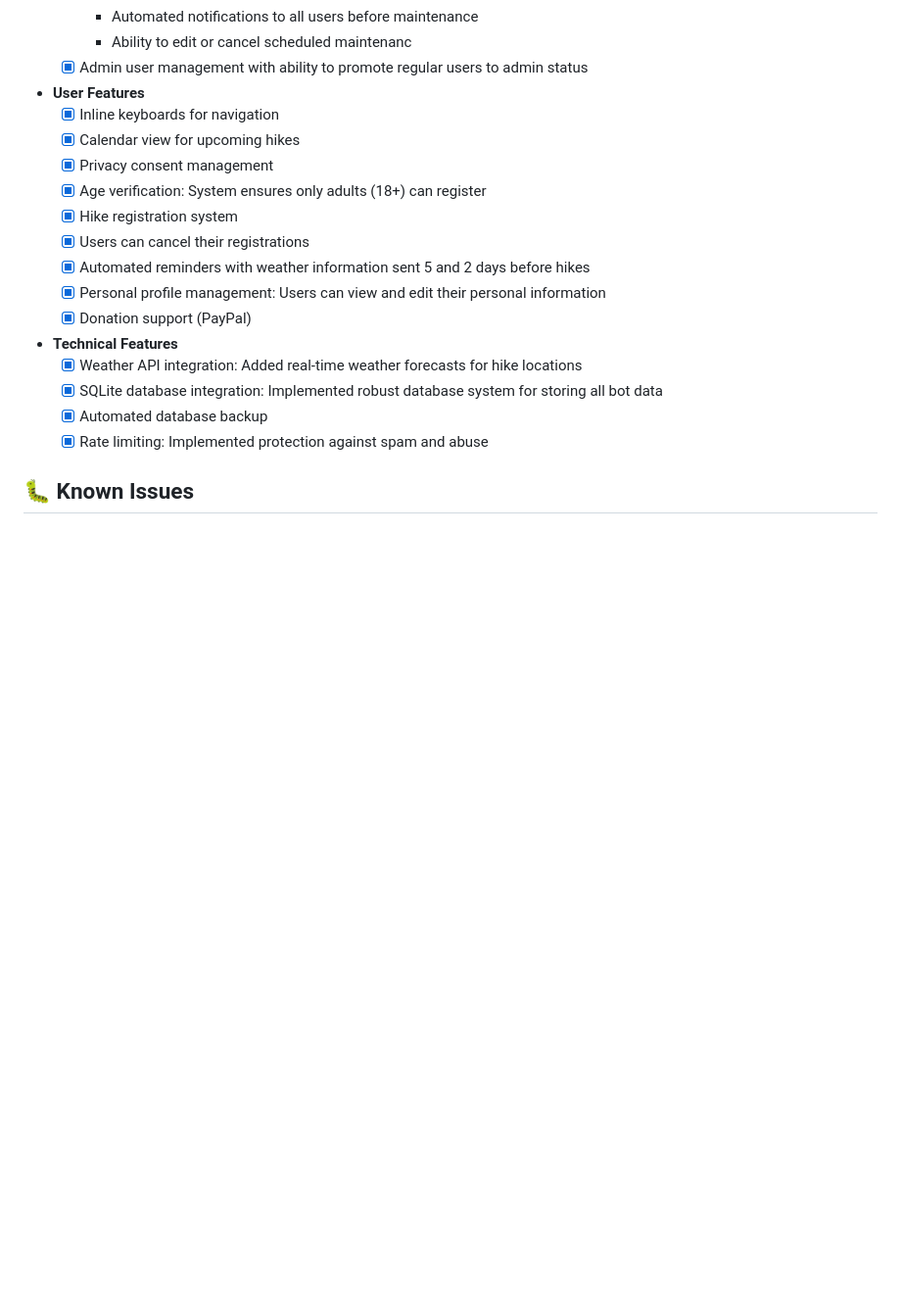
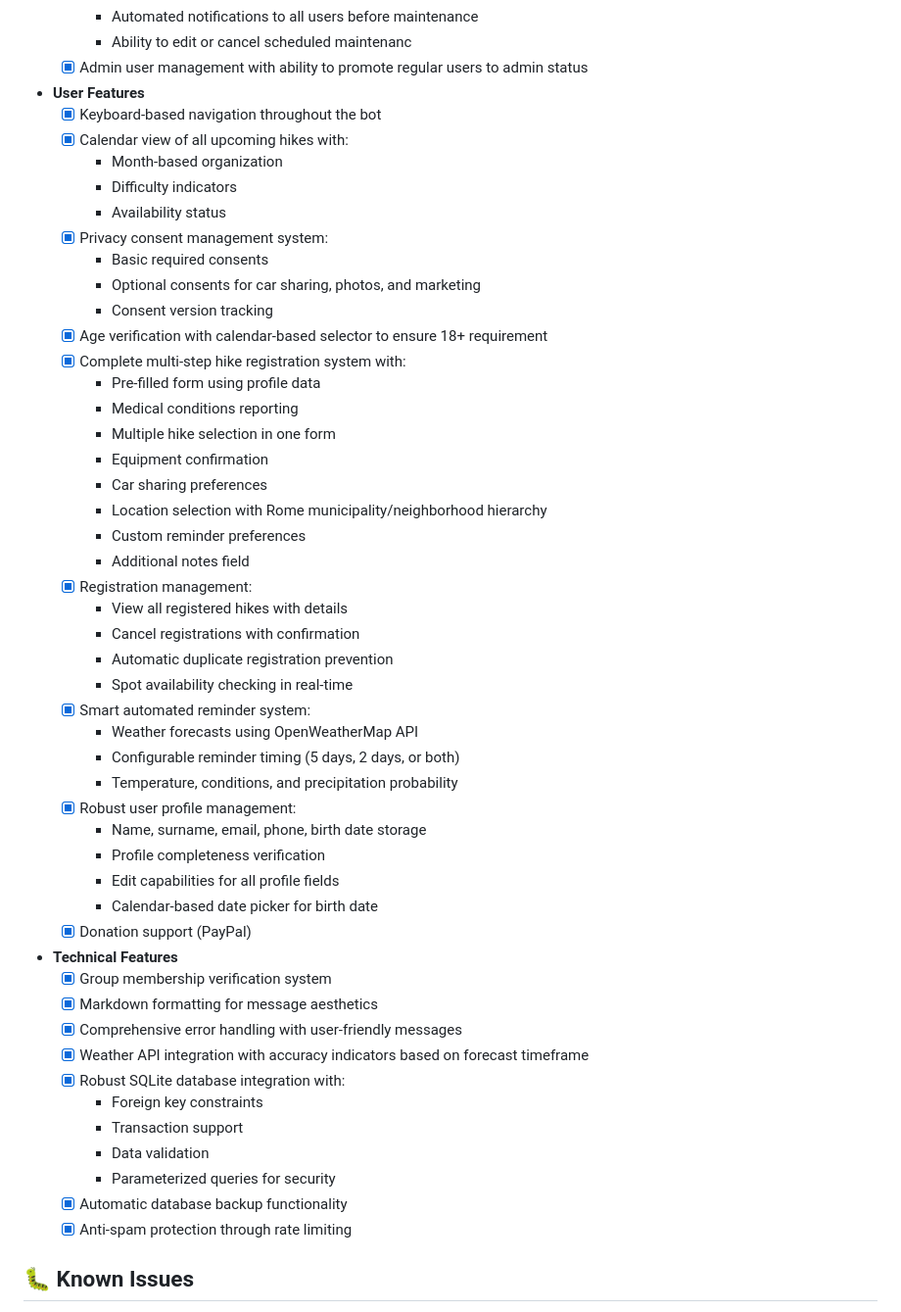
Before and after one commit to montanarisimone/HiKingsRome, a Markdown page: ROADMAP.md, the part around the change. Shown: that part at 98% size. Rendered like a GitHub page; blank space fills up the shorter version.

```diff
--- a/ROADMAP.md
+++ b/ROADMAP.md
@@ -60,21 +60,53 @@ This document outlines the development plan for HiKingsRome Bot, tracking comple
   - [x] Admin user management with ability to promote regular users to admin status
 
 - **User Features**
-  - [x] Inline keyboards for navigation
-  - [x] Calendar view for upcoming hikes
-  - [x] Privacy consent management
-  - [x] Age verification: System ensures only adults (18+) can register
-  - [x] Hike registration system
-  - [x] Users can cancel their registrations
-  - [x] Automated reminders with weather information sent 5 and 2 days before hikes
-  - [x] Personal profile management: Users can view and edit their personal information
+  - [x] Keyboard-based navigation throughout the bot
+  - [x] Calendar view of all upcoming hikes with:
+    - Month-based organization
+    - Difficulty indicators
+    - Availability status
+  - [x] Privacy consent management system:
+    - Basic required consents
+    - Optional consents for car sharing, photos, and marketing
+    - Consent version tracking
+  - [x] Age verification with calendar-based selector to ensure 18+ requirement
+  - [x] Complete multi-step hike registration system with:
+    - Pre-filled form using profile data
+    - Medical conditions reporting
+    - Multiple hike selection in one form
+    - Equipment confirmation
+    - Car sharing preferences
+    - Location selection with Rome municipality/neighborhood hierarchy
+    - Custom reminder preferences
+    - Additional notes field
+  - [x] Registration management:
+    - View all registered hikes with details
+    - Cancel registrations with confirmation
+    - Automatic duplicate registration prevention
+    - Spot availability checking in real-time
+  - [x] Smart automated reminder system:
+    - Weather forecasts using OpenWeatherMap API
+    - Configurable reminder timing (5 days, 2 days, or both)
+    - Temperature, conditions, and precipitation probability
+  - [x] Robust user profile management:
+    - Name, surname, email, phone, birth date storage
+    - Profile completeness verification
+    - Edit capabilities for all profile fields
+    - Calendar-based date picker for birth date
   - [x] Donation support (PayPal)
 
 - **Technical Features**
-  - [x] Weather API integration: Added real-time weather forecasts for hike locations
-  - [x] SQLite database integration: Implemented robust database system for storing all bot data
-  - [x] Automated database backup
-  - [x] Rate limiting: Implemented protection against spam and abuse
+  - [x] Group membership verification system
+  - [x] Markdown formatting for message aesthetics
+  - [x] Comprehensive error handling with user-friendly messages
+  - [x] Weather API integration with accuracy indicators based on forecast timeframe
+  - [x] Robust SQLite database integration with:
+    - Foreign key constraints
+    - Transaction support
+    - Data validation
+    - Parameterized queries for security
+  - [x] Automatic database backup functionality
+  - [x] Anti-spam protection through rate limiting
 
 ## 🐛 Known Issues
 
```
